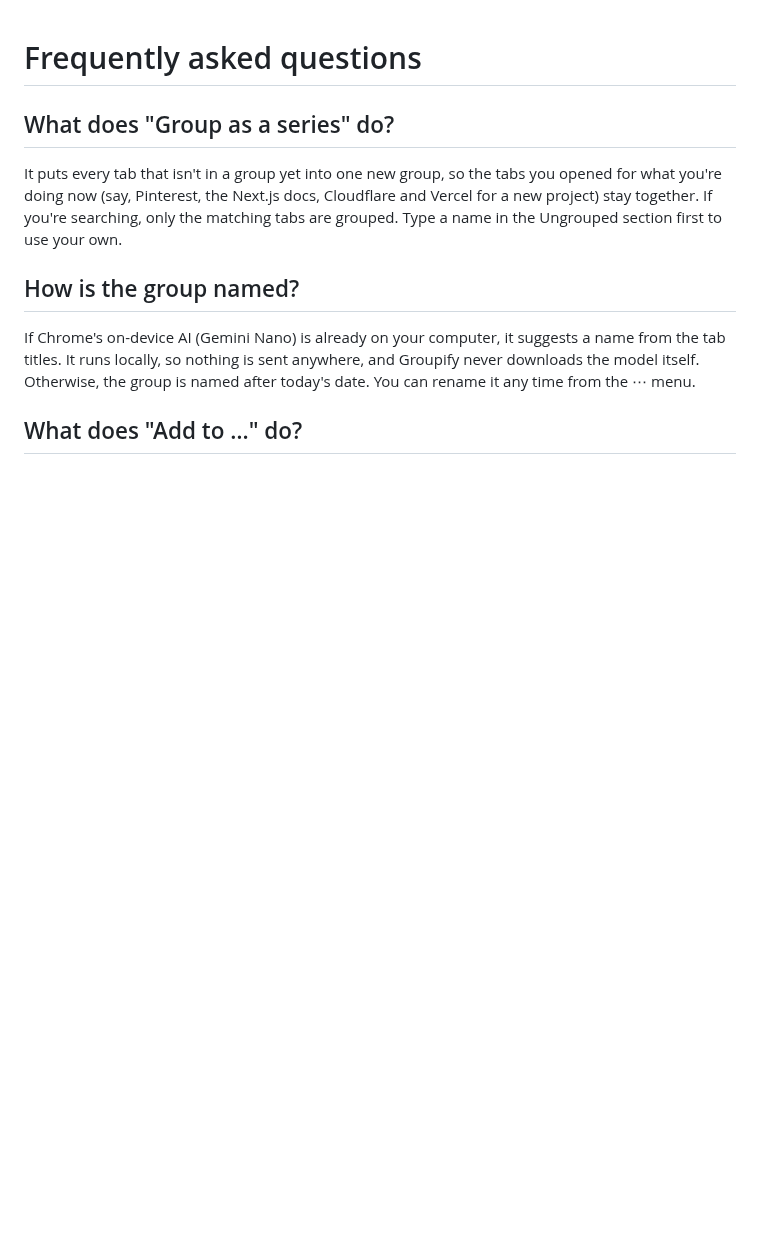
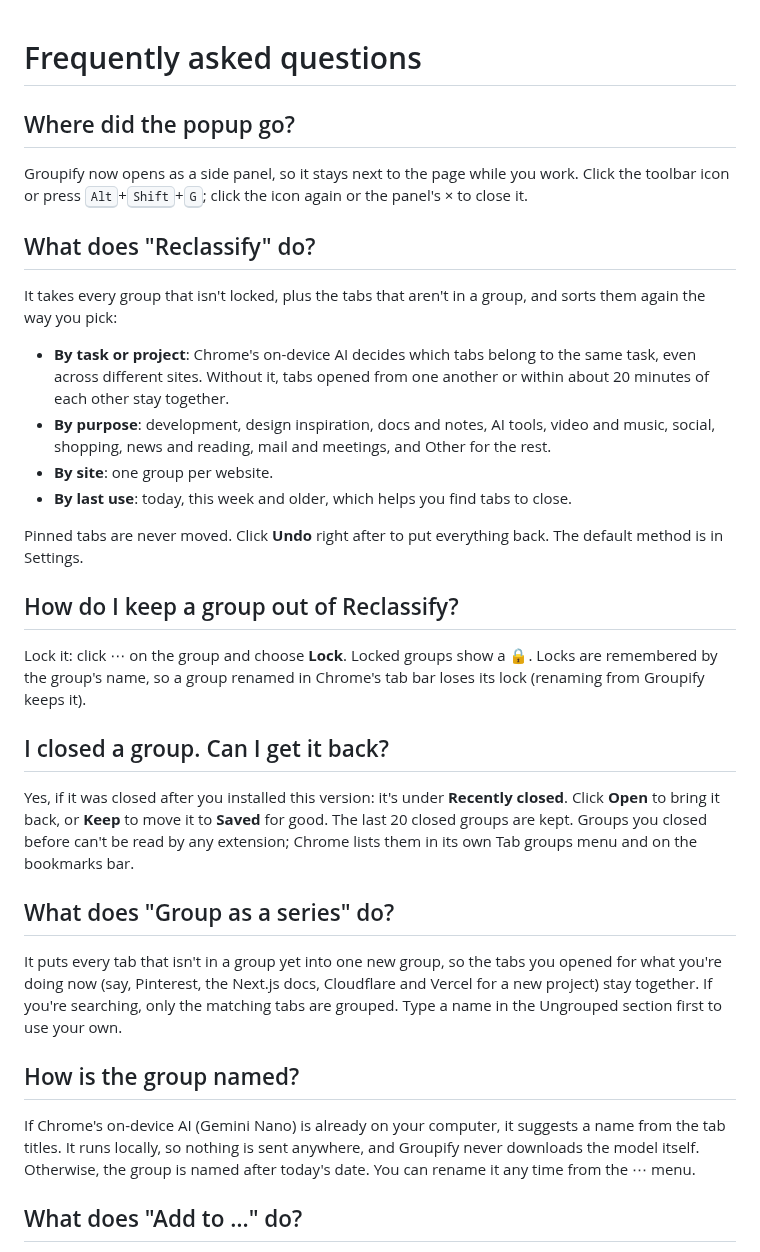
Before and after one commit to amsyeung/groupify, a Markdown page: SUPPORT.md, the part around one of its changes. Rendered like a GitHub page; blank space fills up the shorter version.

```diff
--- a/SUPPORT.md
+++ b/SUPPORT.md
@@ -1,4 +1,27 @@
 # Frequently asked questions
+
+## Where did the popup go?
+
+Groupify now opens as a side panel, so it stays next to the page while you work. Click the toolbar icon or press <kbd>Alt</kbd>+<kbd>Shift</kbd>+<kbd>G</kbd>; click the icon again or the panel's × to close it.
+
+## What does "Reclassify" do?
+
+It takes every group that isn't locked, plus the tabs that aren't in a group, and sorts them again the way you pick:
+
+- **By task or project**: Chrome's on-device AI decides which tabs belong to the same task, even across different sites. Without it, tabs opened from one another or within about 20 minutes of each other stay together.
+- **By purpose**: development, design inspiration, docs and notes, AI tools, video and music, social, shopping, news and reading, mail and meetings, and Other for the rest.
+- **By site**: one group per website.
+- **By last use**: today, this week and older, which helps you find tabs to close.
+
+Pinned tabs are never moved. Click **Undo** right after to put everything back. The default method is in Settings.
+
+## How do I keep a group out of Reclassify?
+
+Lock it: click ⋯ on the group and choose **Lock**. Locked groups show a 🔒. Locks are remembered by the group's name, so a group renamed in Chrome's tab bar loses its lock (renaming from Groupify keeps it).
+
+## I closed a group. Can I get it back?
+
+Yes, if it was closed after you installed this version: it's under **Recently closed**. Click **Open** to bring it back, or **Keep** to move it to **Saved** for good. The last 20 closed groups are kept. Groups you closed before can't be read by any extension; Chrome lists them in its own Tab groups menu and on the bookmarks bar.
 
 ## What does "Group as a series" do?
 
```
Also changed, not shown: other parts of SUPPORT.md (+6 -10 lines), README.md (+17 -16 lines), images/closed.png (added), images/panel.png (added), images/reclassify.png (added).
